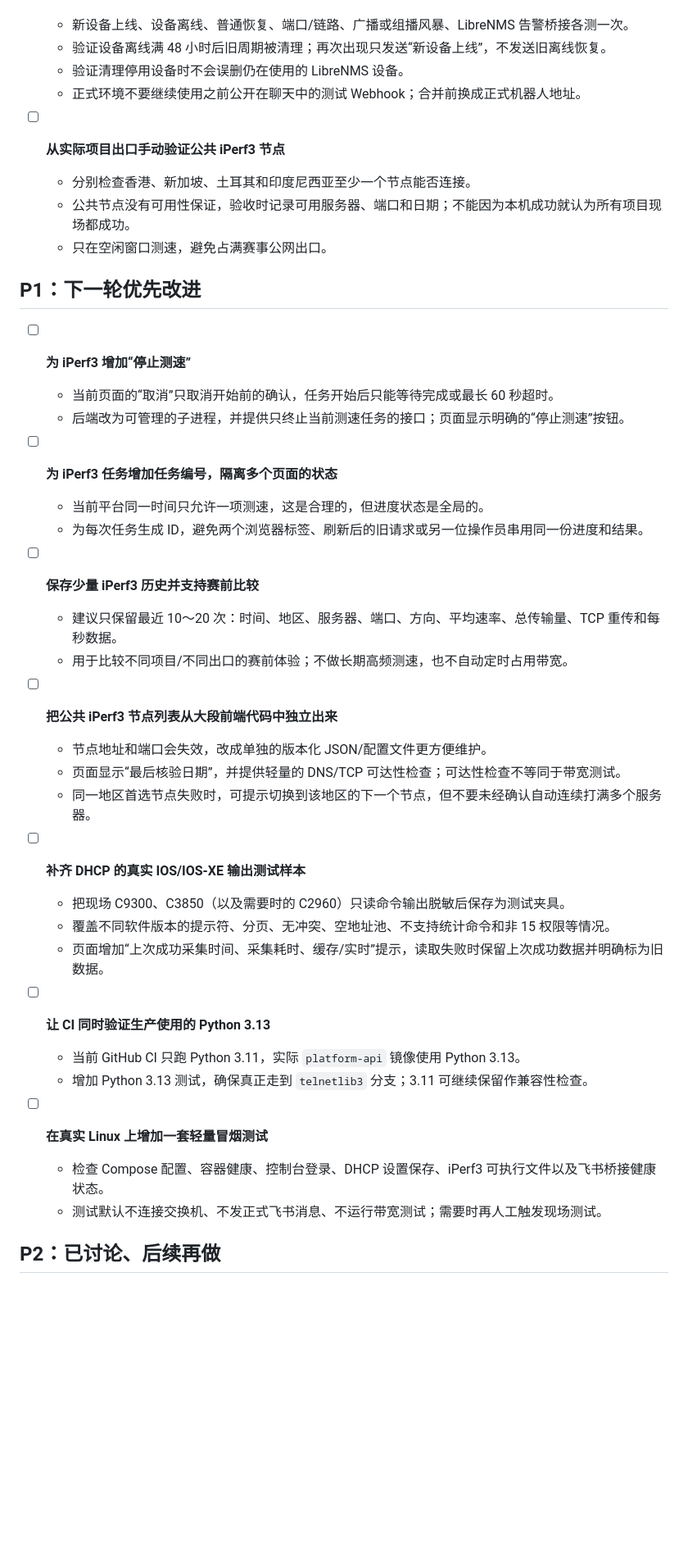
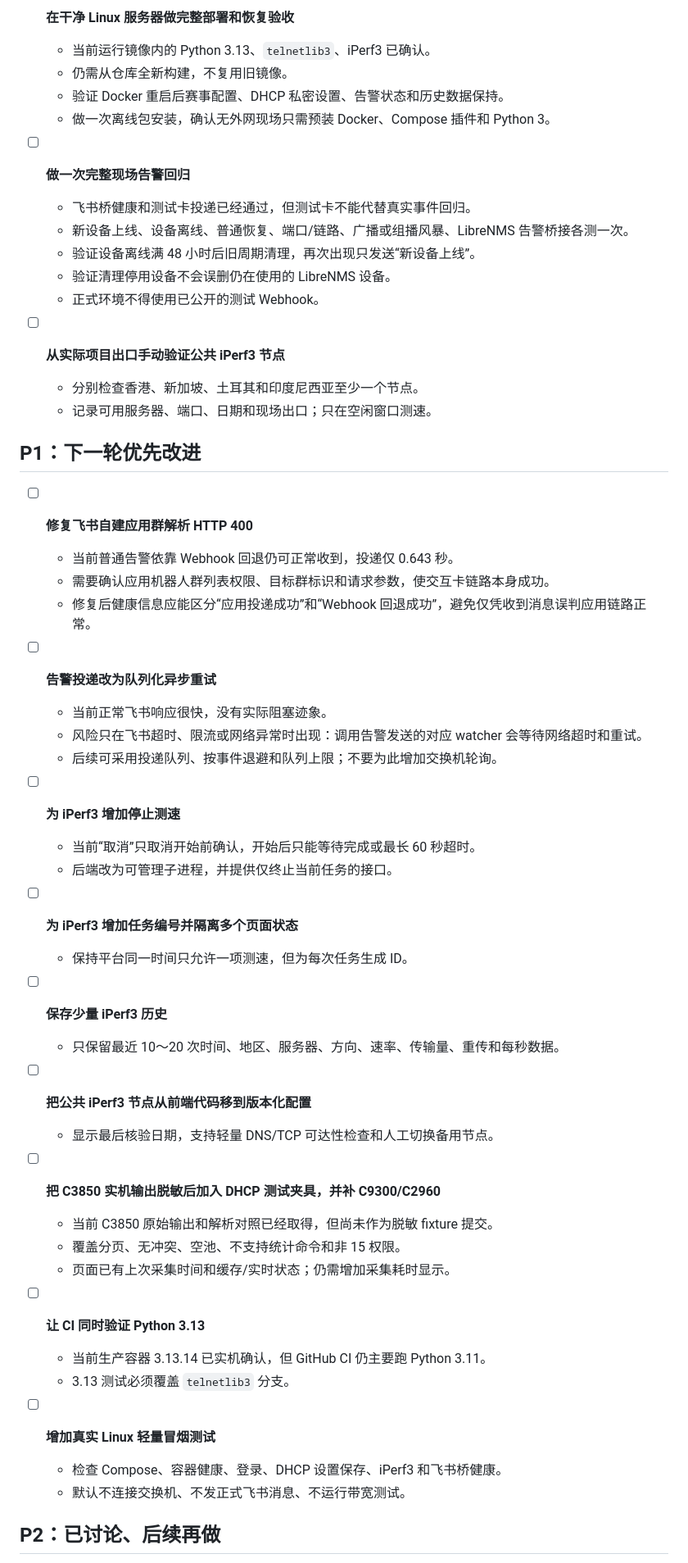
Before and after one commit to yikkrrtykj/monitor-autoconfig, a Markdown page: todo.md, the part around one of its changes. Shown at 82% size. Drawn GitHub-style; blank space fills up the shorter version.

```diff
--- a/todo.md
+++ b/todo.md
@@ -31,44 +59,57 @@
+- [ ] **在干净 Linux 服务器做完整部署和恢复验收**
+  - 当前运行镜像内的 Python 3.13、`telnetlib3`、iPerf3 已确认。
+  - 仍需从仓库全新构建，不复用旧镜像。
+  - 验证 Docker 重启后赛事配置、DHCP 私密设置、告警状态和历史数据保持。
+  - 做一次离线包安装，确认无外网现场只需预装 Docker、Compose 插件和 Python 3。
+
+- [ ] **做一次完整现场告警回归**
+  - 飞书桥健康和测试卡投递已经通过，但测试卡不能代替真实事件回归。
   - 新设备上线、设备离线、普通恢复、端口/链路、广播或组播风暴、LibreNMS 告警桥接各测一次。
-  - 验证设备离线满 48 小时后旧周期被清理；再次出现只发送“新设备上线”，不发送旧离线恢复。
-  - 验证清理停用设备时不会误删仍在使用的 LibreNMS 设备。
-  - 正式环境不要继续使用之前公开在聊天中的测试 Webhook；合并前换成正式机器人地址。
+  - 验证设备离线满 48 小时后旧周期清理，再次出现只发送“新设备上线”。
+  - 验证清理停用设备不会误删仍在使用的 LibreNMS 设备。
+  - 正式环境不得使用已公开的测试 Webhook。
 
 - [ ] **从实际项目出口手动验证公共 iPerf3 节点**
-  - 分别检查香港、新加坡、土耳其和印度尼西亚至少一个节点能否连接。
-  - 公共节点没有可用性保证，验收时记录可用服务器、端口和日期；不能因为本机成功就认为所有项目现场都成功。
-  - 只在空闲窗口测速，避免占满赛事公网出口。
+  - 分别检查香港、新加坡、土耳其和印度尼西亚至少一个节点。
+  - 记录可用服务器、端口、日期和现场出口；只在空闲窗口测速。
 
 ## P1：下一轮优先改进
 
-- [ ] **为 iPerf3 增加“停止测速”**
-  - 当前页面的“取消”只取消开始前的确认，任务开始后只能等待完成或最长 60 秒超时。
-  - 后端改为可管理的子进程，并提供只终止当前测速任务的接口；页面显示明确的“停止测速”按钮。
+- [ ] **修复飞书自建应用群解析 HTTP 400**
+  - 当前普通告警依靠 Webhook 回退仍可正常收到，投递仅 0.643 秒。
+  - 需要确认应用机器人群列表权限、目标群标识和请求参数，使交互卡链路本身成功。
+  - 修复后健康信息应能区分“应用投递成功”和“Webhook 回退成功”，避免仅凭收到消息误判应用链路正常。
 
-- [ ] **为 iPerf3 任务增加任务编号，隔离多个页面的状态**
-  - 当前平台同一时间只允许一项测速，这是合理的，但进度状态是全局的。
-  - 为每次任务生成 ID，避免两个浏览器标签、刷新后的旧请求或另一位操作员串用同一份进度和结果。
+- [ ] **告警投递改为队列化异步重试**
+  - 当前正常飞书响应很快，没有实际阻塞迹象。
+  - 风险只在飞书超时、限流或网络异常时出现：调用告警发送的对应 watcher 会等待网络超时和重试。
+  - 后续可采用投递队列、按事件退避和队列上限；不要为此增加交换机轮询。
 
-- [ ] **保存少量 iPerf3 历史并支持赛前比较**
-  - 建议只保留最近 10～20 次：时间、地区、服务器、端口、方向、平均速率、总传输量、TCP 重传和每秒数据。
-  - 用于比较不同项目/不同出口的赛前体验；不做长期高频测速，也不自动定时占用带宽。
+- [ ] **为 iPerf3 增加停止测速**
+  - 当前“取消”只取消开始前确认，开始后只能等待完成或最长 60 秒超时。
+  - 后端改为可管理子进程，并提供仅终止当前任务的接口。
 
-- [ ] **把公共 iPerf3 节点列表从大段前端代码中独立出来**
-  - 节点地址和端口会失效，改成单独的版本化 JSON/配置文件更方便维护。
-  - 页面显示“最后核验日期”，并提供轻量的 DNS/TCP 可达性检查；可达性检查不等同于带宽测试。
-  - 同一地区首选节点失败时，可提示切换到该地区的下一个节点，但不要未经确认自动连续打满多个服务器。
+- [ ] **为 iPerf3 增加任务编号并隔离多个页面状态**
+  - 保持平台同一时间只允许一项测速，但为每次任务生成 ID。
 
-- [ ] **补齐 DHCP 的真实 IOS/IOS-XE 输出测试样本**
-  - 把现场 C9300、C3850（以及需要时的 C2960）只读命令输出脱敏后保存为测试夹具。
-  - 覆盖不同软件版本的提示符、分页、无冲突、空地址池、不支持统计命令和非 15 权限等情况。
-  - 页面增加“上次成功采集时间、采集耗时、缓存/实时”提示，读取失败时保留上次成功数据并明确标为旧数据。
+- [ ] **保存少量 iPerf3 历史**
+  - 只保留最近 10～20 次时间、地区、服务器、方向、速率、传输量、重传和每秒数据。
 
-- [ ] **让 CI 同时验证生产使用的 Python 3.13**
-  - 当前 GitHub CI 只跑 Python 3.11，实际 `platform-api` 镜像使用 Python 3.13。
-  - 增加 Python 3.13 测试，确保真正走到 `telnetlib3` 分支；3.11 可继续保留作兼容性检查。
+- [ ] **把公共 iPerf3 节点从前端代码移到版本化配置**
+  - 显示最后核验日期，支持轻量 DNS/TCP 可达性检查和人工切换备用节点。
 
-- [ ] **在真实 Linux 上增加一套轻量冒烟测试**
-  - 检查 Compose 配置、容器健康、控制台登录、DHCP 设置保存、iPerf3 可执行文件以及飞书桥接健康状态。
-  - 测试默认不连接交换机、不发正式飞书消息、不运行带宽测试；需要时再人工触发现场测试。
+- [ ] **把 C3850 实机输出脱敏后加入 DHCP 测试夹具，并补 C9300/C2960**
+  - 当前 C3850 原始输出和解析对照已经取得，但尚未作为脱敏 fixture 提交。
+  - 覆盖分页、无冲突、空池、不支持统计命令和非 15 权限。
+  - 页面已有上次采集时间和缓存/实时状态；仍需增加采集耗时显示。
+
+- [ ] **让 CI 同时验证 Python 3.13**
+  - 当前生产容器 3.13.14 已实机确认，但 GitHub CI 仍主要跑 Python 3.11。
+  - 3.13 测试必须覆盖 `telnetlib3` 分支。
+
+- [ ] **增加真实 Linux 轻量冒烟测试**
+  - 检查 Compose、容器健康、登录、DHCP 设置保存、iPerf3 和飞书桥健康。
+  - 默认不连接交换机、不发正式飞书消息、不运行带宽测试。
 
 ## P2：已讨论、后续再做
 
```
Also changed, not shown: other parts of todo.md (+84 -79 lines).
